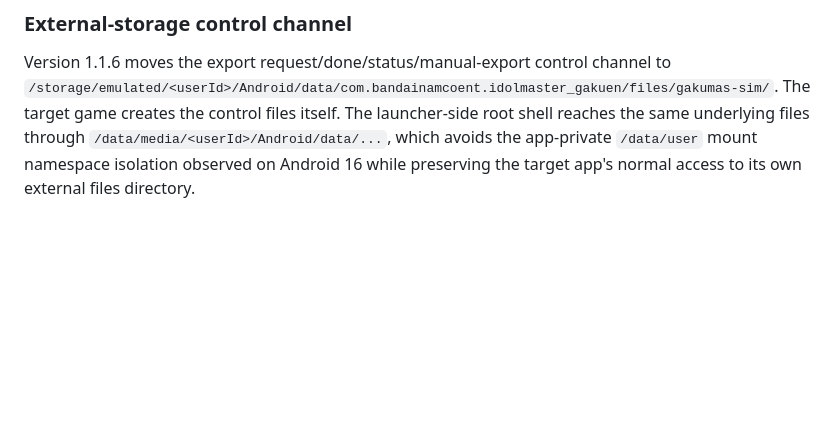
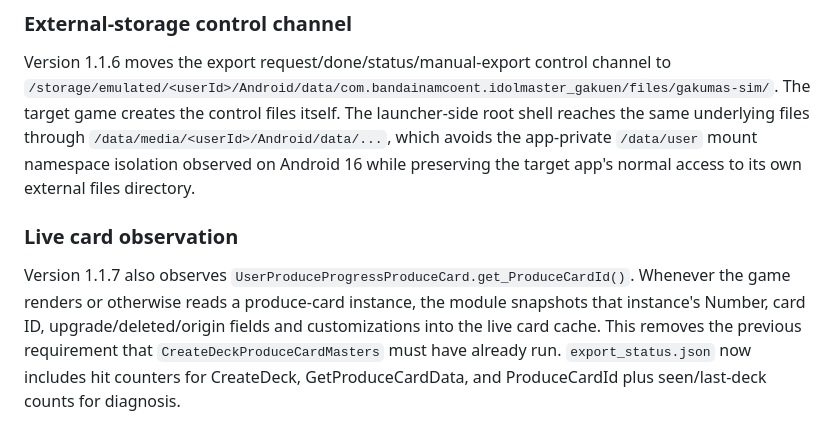
Before and after one commit to atuy1219/gakumas-sim, a Markdown page: android/lsposed-progress-capture/README.md, the part around the change. Rendered like a GitHub page; blank space fills up the shorter version.

Commit message:
Document live card observation

```diff
--- a/android/lsposed-progress-capture/README.md
+++ b/android/lsposed-progress-capture/README.md
@@ -119,3 +119,13 @@ The target game creates the control files itself. The launcher-side root shell r
 underlying files through `/data/media/<userId>/Android/data/...`, which avoids the app-private
 `/data/user` mount namespace isolation observed on Android 16 while preserving the target app's
 normal access to its own external files directory.
+
+
+### Live card observation
+
+Version 1.1.7 also observes `UserProduceProgressProduceCard.get_ProduceCardId()`.
+Whenever the game renders or otherwise reads a produce-card instance, the module snapshots that
+instance's Number, card ID, upgrade/deleted/origin fields and customizations into the live card
+cache. This removes the previous requirement that `CreateDeckProduceCardMasters` must have already
+run. `export_status.json` now includes hit counters for CreateDeck, GetProduceCardData, and
+ProduceCardId plus seen/last-deck counts for diagnosis.
```
